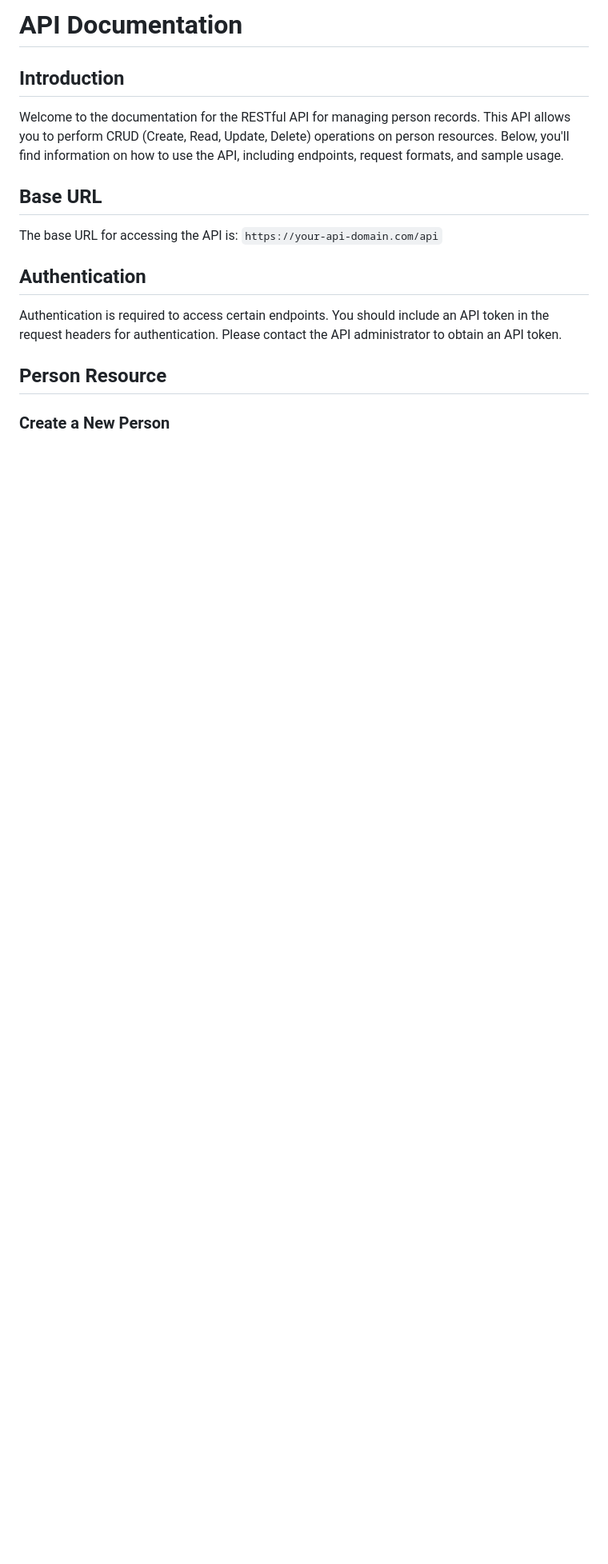
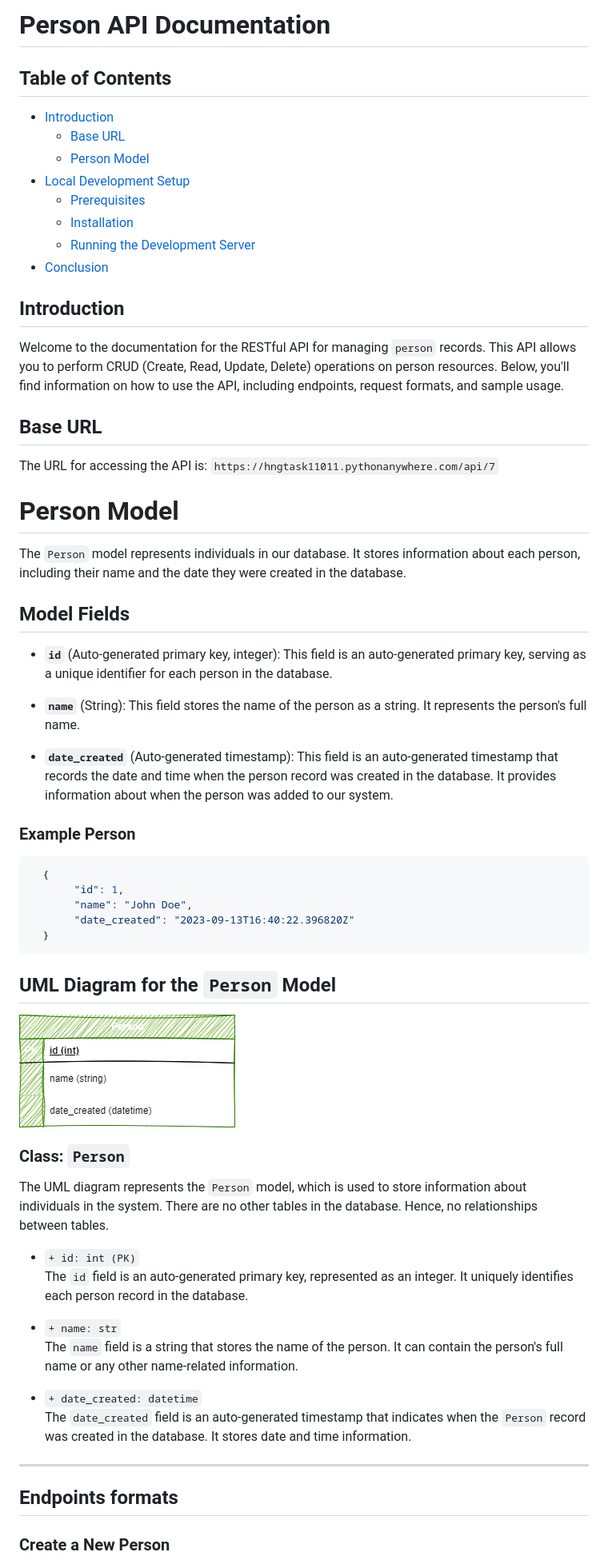
Before and after one commit to carnage999-max/HNGx-stage-two, a Markdown page: README.md, the part around the change printed below. Shown: that part at 80% size. Rendered like a GitHub page; pictures changed too: person-uml-diagram.drawio.png (added); blank space fills up the shorter version.

````diff
--- a/README.md
+++ b/README.md
@@ -1,18 +1,67 @@
-# API Documentation
+# Person API Documentation
+
+## Table of Contents
+
+- [Introduction](#introduction)
+  - [Base URL](#base-url)
+  - [Person Model](#person-model)
+- [Local Development Setup](#local-development-setup)
+  - [Prerequisites](#prerequisites)
+  - [Installation](#installation)
+  - [Running the Development Server](#running-the-development-server)
+- [Conclusion](#conclusion)
 
 ## Introduction
 
-Welcome to the documentation for the RESTful API for managing person records. This API allows you to perform CRUD (Create, Read, Update, Delete) operations on person resources. Below, you'll find information on how to use the API, including endpoints, request formats, and sample usage.
+Welcome to the documentation for the RESTful API for managing `person` records. This API allows you to perform CRUD (Create, Read, Update, Delete) operations on person resources. Below, you'll find information on how to use the API, including endpoints, request formats, and sample usage.
 
 ## Base URL
 
-The base URL for accessing the API is: `https://your-api-domain.com/api`
+The URL for accessing the API is: `https://hngtask11011.pythonanywhere.com/api/7`
 
-## Authentication
+# Person Model
 
-Authentication is required to access certain endpoints. You should include an API token in the request headers for authentication. Please contact the API administrator to obtain an API token.
+The `Person` model represents individuals in our database. It stores information about each person, including their name and the date they were created in the database.
 
-## Person Resource
+## Model Fields
+
+- **`id`** (Auto-generated primary key, integer): This field is an auto-generated primary key, serving as a unique identifier for each person in the database.
+
+- **`name`** (String): This field stores the name of the person as a string. It represents the person's full name.
+
+- **`date_created`** (Auto-generated timestamp): This field is an auto-generated timestamp that records the date and time when the person record was created in the database. It provides information about when the person was added to our system.
+
+### Example Person
+
+```json
+  {
+       "id": 1,
+       "name": "John Doe",
+       "date_created": "2023-09-13T16:40:22.396820Z"
+  }
+```
+## UML Diagram for the `Person` Model
+
+![Person Model UML Diagram](person-uml-diagram.drawio.png)
+
+### Class: `Person`
+
+The UML diagram represents the `Person` model, which is used to store information about individuals in the system.
+There are no other tables in the database. Hence, no relationships between tables.
+- `+ id: int (PK)`\
+   The `id` field is an auto-generated primary key, represented as an integer. It uniquely identifies each person record in the database.
+
+- `+ name: str`\
+   The `name` field is a string that stores the name of the person. It can contain the person's full name or any other name-related information.
+
+- `+ date_created: datetime`\
+   The `date_created` field is an auto-generated timestamp that indicates when the `Person` record was created in the database. It stores date and time information.
+
+
+
+---
+
+## Endpoints formats
 
 ### Create a New Person
 
````
Also changed, not shown: other parts of README.md (+120 -36 lines), 1 other file.
